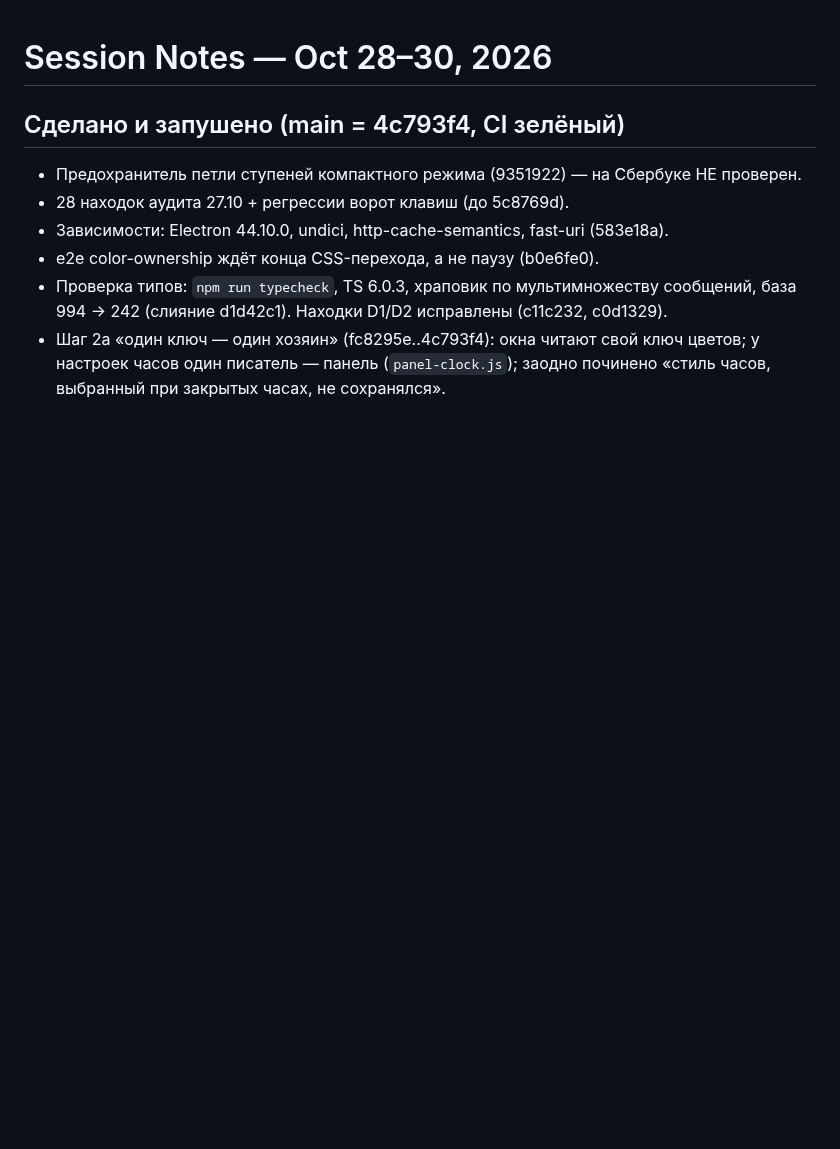
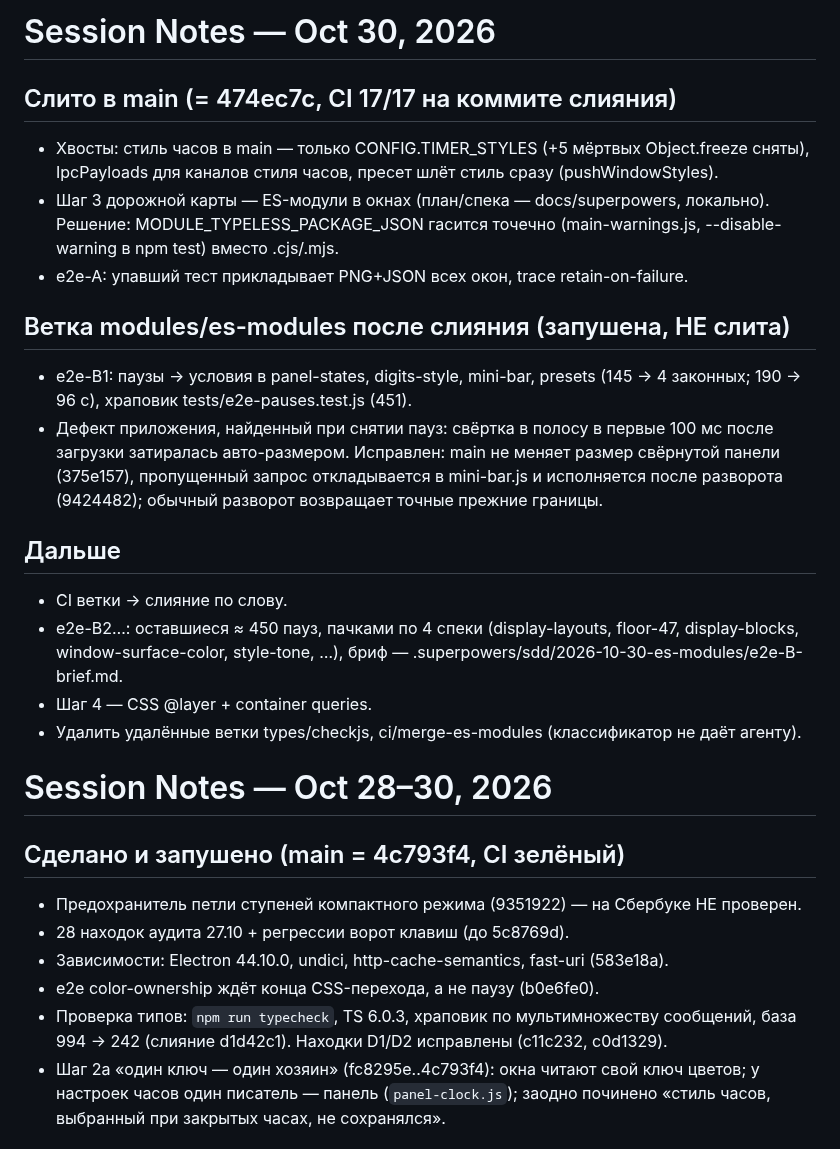
Before and after one commit to Jkaotlic/timer-widget, a Markdown page: SESSION.md, the part around the change. GitHub-like rendering; blank space fills up the shorter version.

Commit message:
docs(session): 30.10 — шаг 3 слит, e2e-B1 и гонка свёртки в ветке, что дальше
Co-Authored-By: Claude Opus 5.5 <noreply@anthropic.com>

```diff
--- a/SESSION.md
+++ b/SESSION.md
@@ -1,3 +1,35 @@
+# Session Notes — Oct 30, 2026
+
+## Слито в main (= 474ec7c, CI 17/17 на коммите слияния)
+
+- Хвосты: стиль часов в main — только CONFIG.TIMER_STYLES (+5 мёртвых
+  Object.freeze сняты), IpcPayloads для каналов стиля часов, пресет шлёт стиль
+  сразу (pushWindowStyles).
+- Шаг 3 дорожной карты — ES-модули в окнах (план/спека — docs/superpowers,
+  локально). Решение: MODULE_TYPELESS_PACKAGE_JSON гасится точечно
+  (main-warnings.js, --disable-warning в npm test) вместо .cjs/.mjs.
+- e2e-A: упавший тест прикладывает PNG+JSON всех окон, trace retain-on-failure.
+
+## Ветка modules/es-modules после слияния (запушена, НЕ слита)
+
+- e2e-B1: паузы → условия в panel-states, digits-style, mini-bar, presets
+  (145 → 4 законных; 190 → 96 с), храповик tests/e2e-pauses.test.js (451).
+- Дефект приложения, найденный при снятии пауз: свёртка в полосу в первые
+  100 мс после загрузки затиралась авто-размером. Исправлен: main не меняет
+  размер свёрнутой панели (375e157), пропущенный запрос откладывается в
+  mini-bar.js и исполняется после разворота (9424482); обычный разворот
+  возвращает точные прежние границы.
+
+## Дальше
+
+- CI ветки → слияние по слову.
+- e2e-B2…: оставшиеся ≈ 450 пауз, пачками по 4 спеки (display-layouts,
+  floor-47, display-blocks, window-surface-color, style-tone, …), бриф —
+  .superpowers/sdd/2026-10-30-es-modules/e2e-B-brief.md.
+- Шаг 4 — CSS @layer + container queries.
+- Удалить удалённые ветки types/checkjs, ci/merge-es-modules (классификатор
+  не даёт агенту).
+
 # Session Notes — Oct 28–30, 2026
 
 ## Сделано и запушено (main = 4c793f4, CI зелёный)
```
